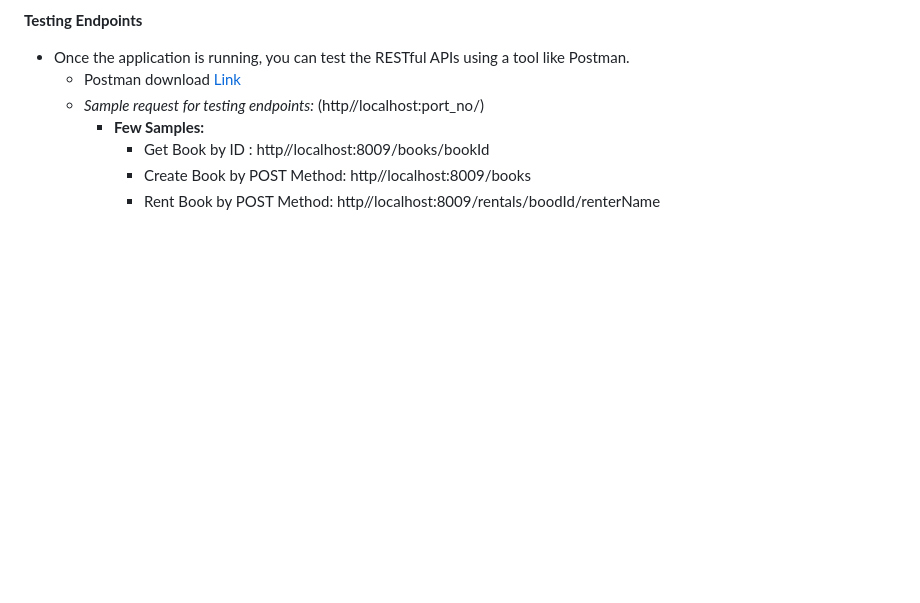
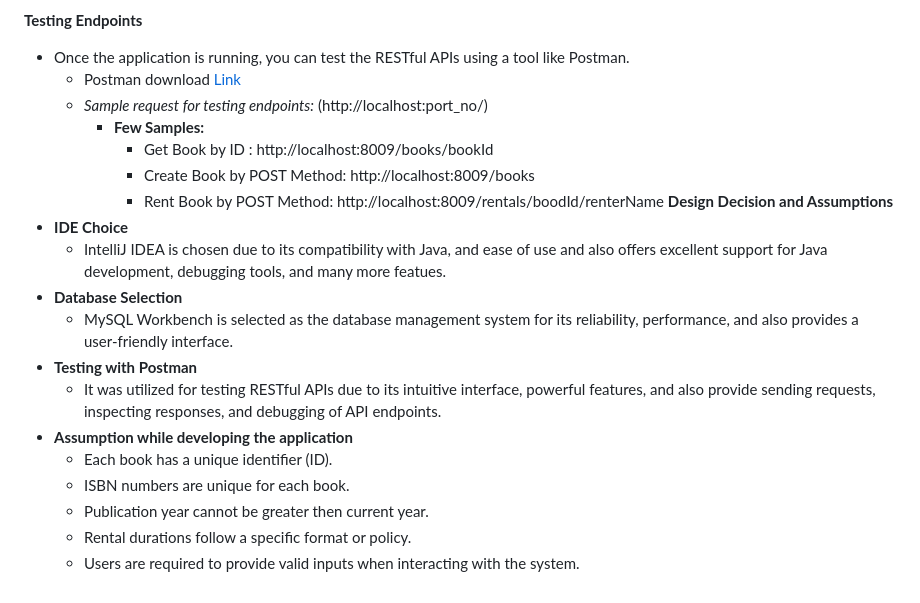
Before and after one commit to sunnysagar/e-Library-system, a Markdown page: README.md, the part around the change. Rendered like a GitHub page; blank space fills up the shorter version.

Commit message:
Update README.md
Adding setup instruction, running, assumption and many more.

```diff
--- a/README.md
+++ b/README.md
@@ -56,8 +56,21 @@ The **Book Library Management System** is a comprehensive backend application de
 **Testing Endpoints**
 * Once the application is running, you can test the RESTful APIs using a tool like Postman.
   * Postman download [Link](https://www.postman.com/downloads/)
-  * *Sample request for testing endpoints:* (http//localhost:port_no/)
+  * *Sample request for testing endpoints:* (http://localhost:port_no/)
     * **Few Samples:**
-      * Get Book by ID : http//localhost:8009/books/bookId
-      * Create Book by POST Method: http//localhost:8009/books
-      * Rent Book by POST Method: http//localhost:8009/rentals/boodId/renterName
+      * Get Book by ID : http://localhost:8009/books/bookId
+      * Create Book by POST Method: http://localhost:8009/books
+      * Rent Book by POST Method: http://localhost:8009/rentals/boodId/renterName
+**Design Decision and Assumptions**
+* **IDE Choice**
+  * IntelliJ IDEA is chosen due to its compatibility with Java, and ease of use and also offers excellent support for Java development, debugging tools, and many more featues.
+* **Database Selection**
+  * MySQL Workbench is selected as the database management system for its reliability, performance, and also provides a user-friendly interface.
+* **Testing with Postman**
+  * It was utilized for testing RESTful APIs due to its intuitive interface, powerful features, and also provide sending requests, inspecting responses, and debugging of API endpoints.
+* **Assumption while developing the application**
+  * Each book has a unique identifier (ID).
+  * ISBN numbers are unique for each book.
+  * Publication year cannot be greater then current year.
+  * Rental durations follow a specific format or policy.
+  * Users are required to provide valid inputs when interacting with the system.
```
